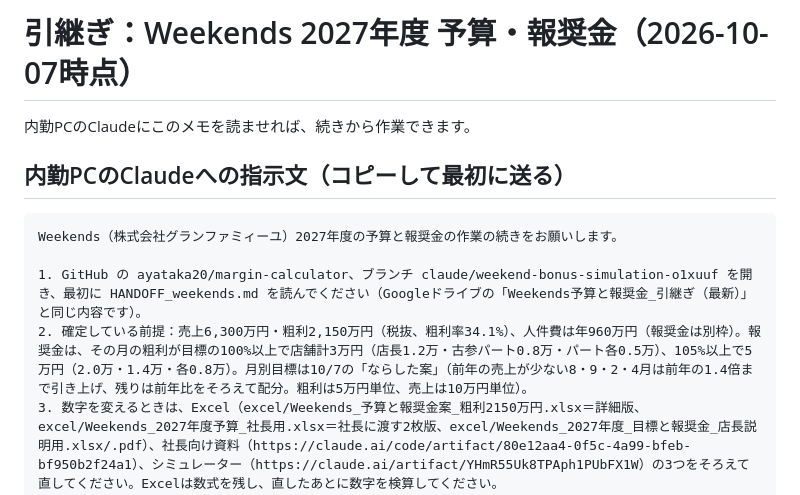
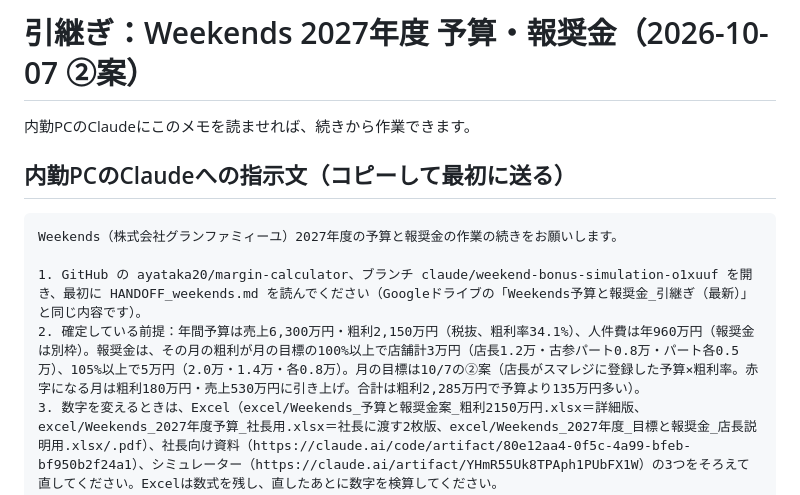
Before and after one commit to ayataka20/margin-calculator, a Markdown page: HANDOFF_weekends.md, the part around one of its changes. Rendered like a GitHub page.

```diff
--- a/HANDOFF_weekends.md
+++ b/HANDOFF_weekends.md
@@ -1,4 +1,4 @@
-# 引継ぎ：Weekends 2027年度 予算・報奨金（2026-10-07時点）
+# 引継ぎ：Weekends 2027年度 予算・報奨金（2026-10-07 ②案）
 
 内勤PCのClaudeにこのメモを読ませれば、続きから作業できます。
 
@@ -8,7 +8,7 @@
 Weekends（株式会社グランファミィーユ）2027年度の予算と報奨金の作業の続きをお願いします。
 
 1. GitHub の ayataka20/margin-calculator、ブランチ claude/weekend-bonus-simulation-o1xuuf を開き、最初に HANDOFF_weekends.md を読んでください（Googleドライブの「Weekends予算と報奨金_引継ぎ（最新）」と同じ内容です）。
-2. 確定している前提：売上6,300万円・粗利2,150万円（税抜、粗利率34.1%）、人件費は年960万円（報奨金は別枠）。報奨金は、その月の粗利が目標の100%以上で店舗計3万円（店長1.2万・古参パート0.8万・パート各0.5万）、105%以上で5万円（2.0万・1.4万・各0.8万）。月別目標は10/7の「ならした案」（前年の売上が少ない8・9・2・4月は前年の1.4倍まで引き上げ、残りは前年比をそろえて配分。粗利は5万円単位、売上は10万円単位）。
+2. 確定している前提：年間予算は売上6,300万円・粗利2,150万円（税抜、粗利率34.1%）、人件費は年960万円（報奨金は別枠）。報奨金は、その月の粗利が月の目標の100%以上で店舗計3万円（店長1.2万・古参パート0.8万・パート各0.5万）、105%以上で5万円（2.0万・1.4万・各0.8万）。月の目標は10/7の②案（店長がスマレジに登録した予算×粗利率。赤字になる月は粗利180万円・売上530万円に引き上げ。合計は粗利2,285万円で予算より135万円多い）。
 3. 数字を変えるときは、Excel（excel/Weekends_予算と報奨金案_粗利2150万円.xlsx＝詳細版、excel/Weekends_2027年度予算_社長用.xlsx＝社長に渡す2枚版、excel/Weekends_2027年度_目標と報奨金_店長説明用.xlsx/.pdf）、社長向け資料（https://claude.ai/code/artifact/80e12aa4-0f5c-4a99-bfeb-bf950b2f24a1）、シミュレーター（https://claude.ai/artifact/YHmR55Uk8TPAph1PUbFX1W）の3つをそろえて直してください。Excelは数式を残し、直したあとに数字を検算してください。
 4. 金額はすべて税抜です。報奨金の判定には会計の粗利ではなく、スマレジの粗利を使います。
 5. 回答は日本語で、表を使って構造的にしてください。抜けもれがないように整理し、新しい視点があれば教えてください。分からない勘定科目は推測せずに質問してください。
```
Also changed, not shown: other parts of HANDOFF_weekends.md (+28 -28 lines).
